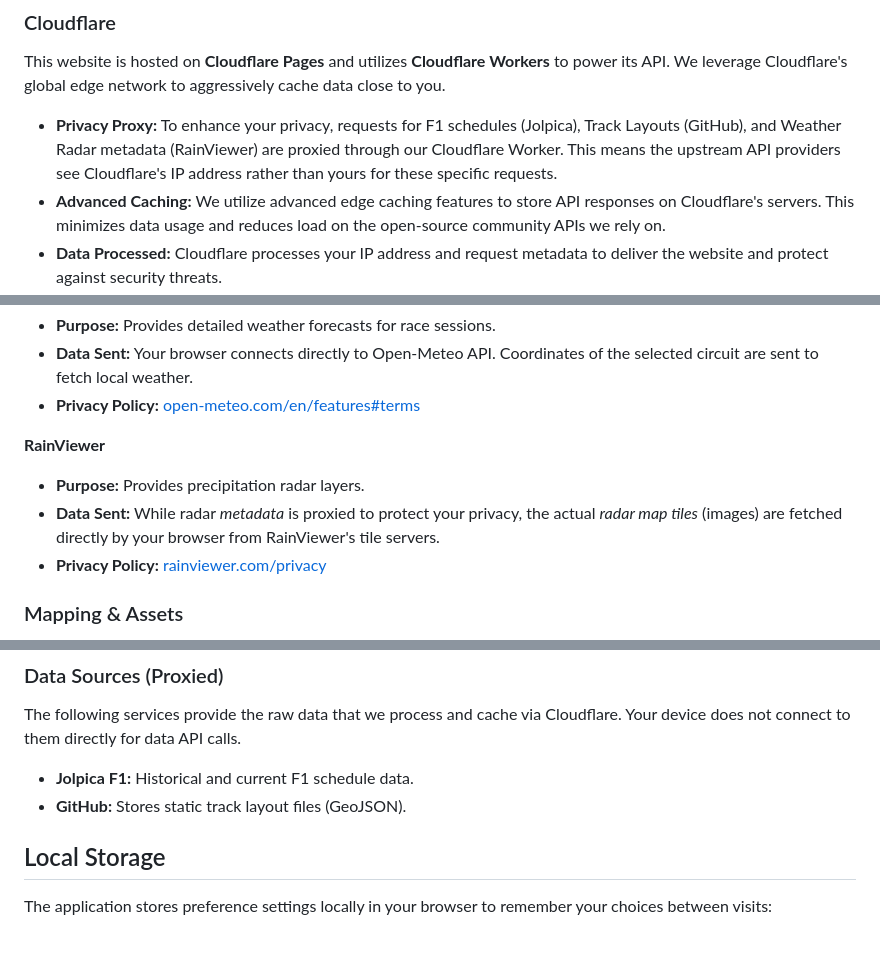
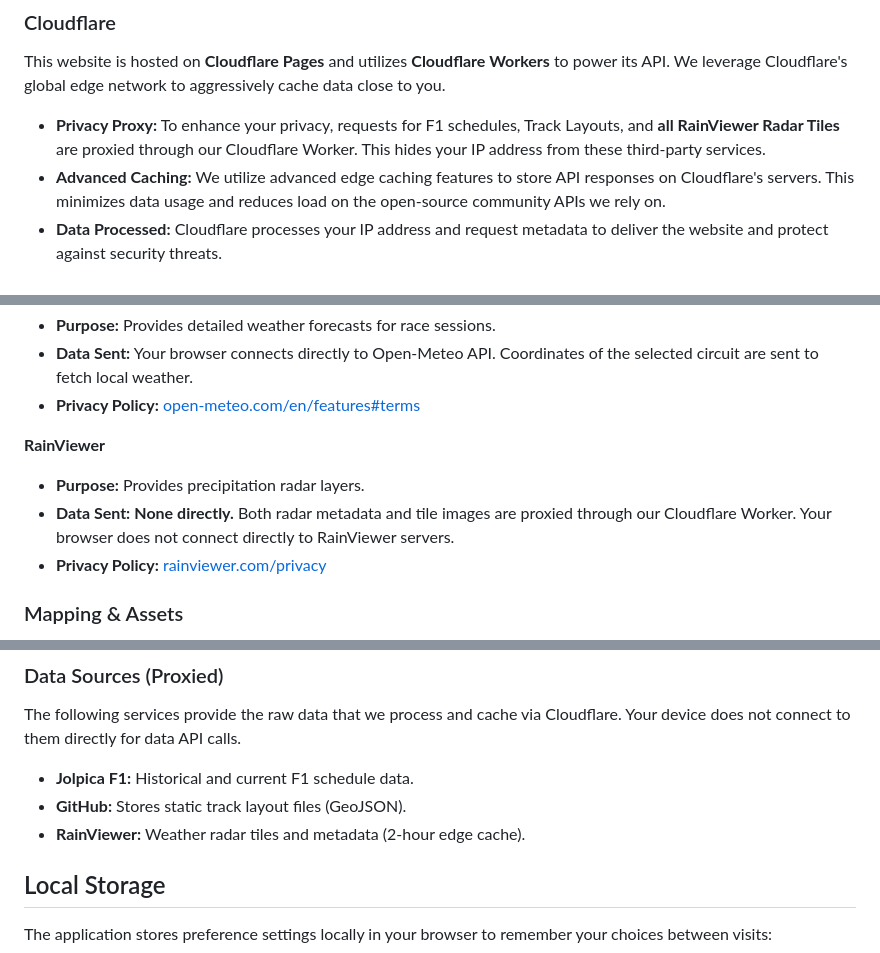
Before and after one commit to circuit-weather/circuit-weather, a Markdown page: public/PRIVACY.md, 3 parts joined by grey strips. Drawn GitHub-style.

```diff
--- a/public/PRIVACY.md
+++ b/public/PRIVACY.md
@@ -21,7 +21,7 @@ However, the application relies on third-party services and infrastructure which
 ### Cloudflare
 This website is hosted on **Cloudflare Pages** and utilizes **Cloudflare Workers** to power its API. We leverage Cloudflare's global edge network to aggressively cache data close to you.
 
-- **Privacy Proxy:** To enhance your privacy, requests for F1 schedules (Jolpica), Track Layouts (GitHub), and Weather Radar metadata (RainViewer) are proxied through our Cloudflare Worker. This means the upstream API providers see Cloudflare's IP address rather than yours for these specific requests.
+- **Privacy Proxy:** To enhance your privacy, requests for F1 schedules, Track Layouts, and **all RainViewer Radar Tiles** are proxied through our Cloudflare Worker. This hides your IP address from these third-party services.
 - **Advanced Caching:** We utilize advanced edge caching features to store API responses on Cloudflare's servers. This minimizes data usage and reduces load on the open-source community APIs we rely on.
 - **Data Processed:** Cloudflare processes your IP address and request metadata to deliver the website and protect against security threats.
 - **Privacy Policy:** [cloudflare.com/privacypolicy](https://www.cloudflare.com/privacypolicy/)
@@ -39,7 +39,7 @@ While we proxy some data, your browser connects directly to the following servic
 
 **RainViewer**
 - **Purpose:** Provides precipitation radar layers.
-- **Data Sent:** While radar *metadata* is proxied to protect your privacy, the actual *radar map tiles* (images) are fetched directly by your browser from RainViewer's tile servers.
+- **Data Sent:** **None directly.** Both radar metadata and tile images are proxied through our Cloudflare Worker. Your browser does not connect directly to RainViewer servers.
 - **Privacy Policy:** [rainviewer.com/privacy](https://www.rainviewer.com/privacy.html)
 
 ### Mapping & Assets
@@ -68,6 +68,7 @@ The following services provide the raw data that we process and cache via Cloudf
 
 - **Jolpica F1:** Historical and current F1 schedule data.
 - **GitHub:** Stores static track layout files (GeoJSON).
+- **RainViewer:** Weather radar tiles and metadata (2-hour edge cache).
 
 ## Local Storage
 
```
Also changed, not shown: AGENTS.md (+3 -2 lines), README.md (+2 -1 lines).
